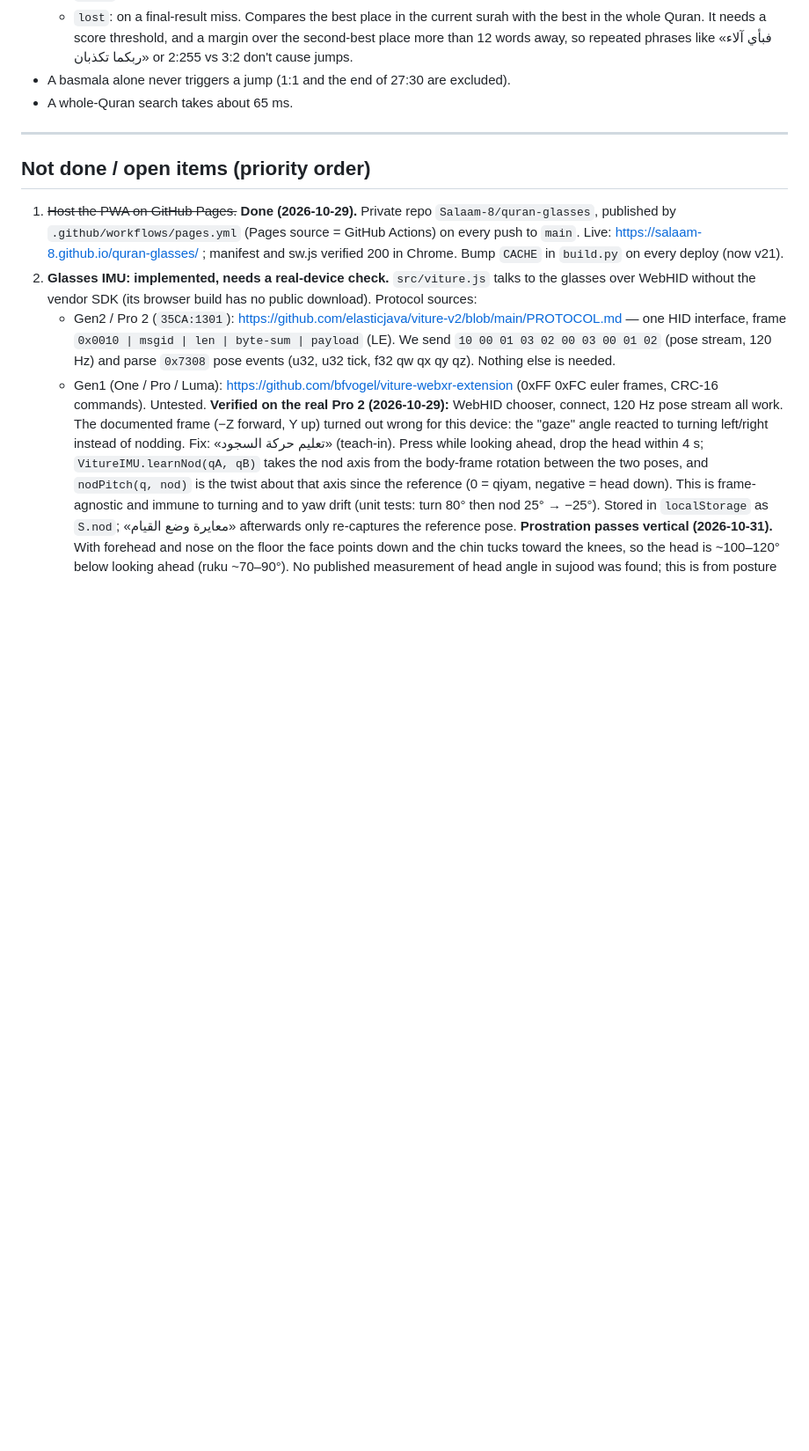
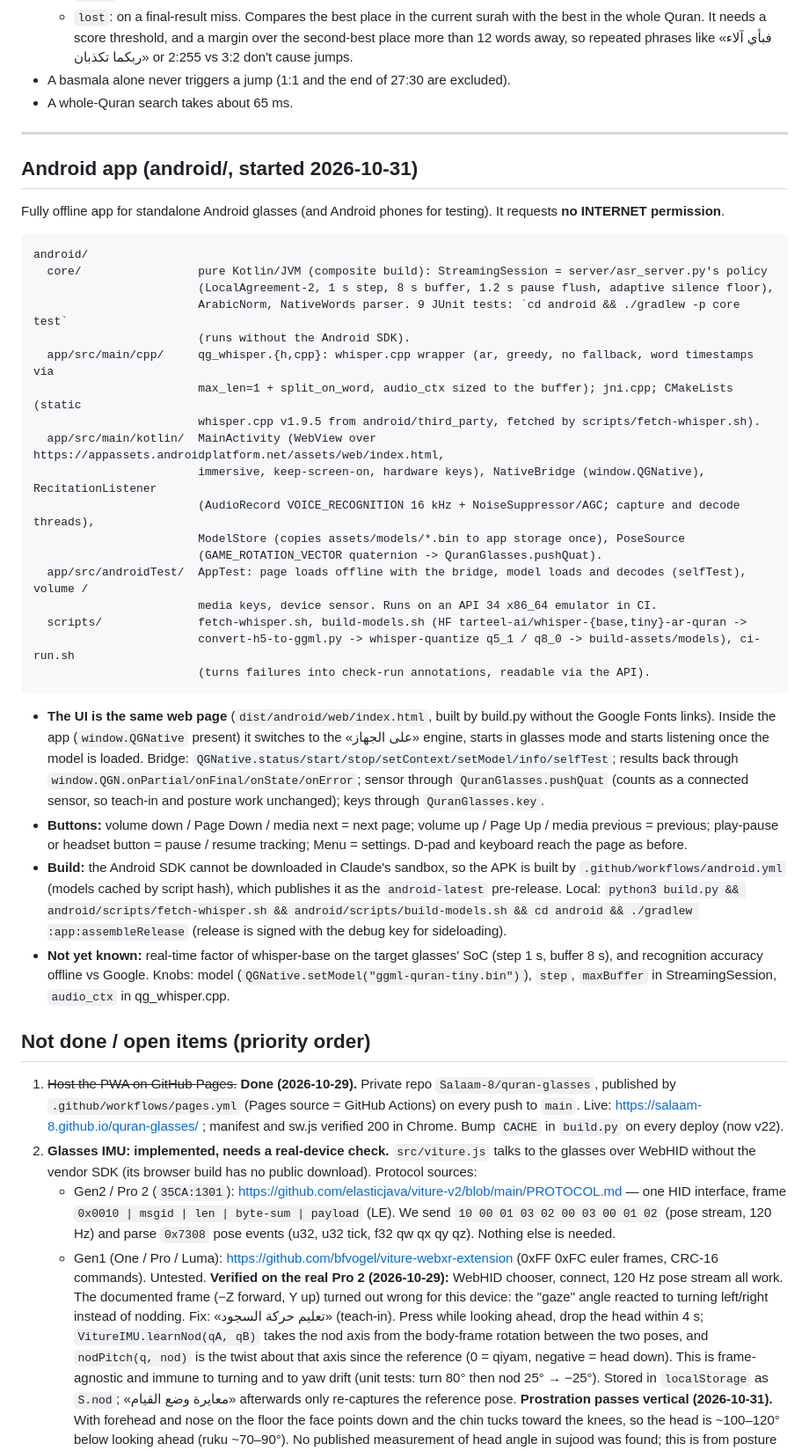
Before and after one commit to Salaam-8/quran-glasses, a Markdown page: HANDOFF.md, the part around one of its changes. Shown at 88% size. Rendered like a GitHub page; blank space fills up the shorter version.

Commit message:
Document the offline Android app and the fully offline device decision
Co-Authored-By: Claude Opus 5.5 <noreply@anthropic.com>
Claude-Session: https://claude.ai/code/session_0142AYyLuBoxR7ivy9ScEYsm

````diff
--- a/HANDOFF.md
+++ b/HANDOFF.md
@@ -63,9 +63,50 @@ Outputs:
 
 ---
 
+## Android app (android/, started 2026-10-31)
+
+Fully offline app for standalone Android glasses (and Android phones for testing). It requests **no INTERNET
+permission**.
+
+```
+android/
+  core/                 pure Kotlin/JVM (composite build): StreamingSession = server/asr_server.py's policy
+                        (LocalAgreement-2, 1 s step, 8 s buffer, 1.2 s pause flush, adaptive silence floor),
+                        ArabicNorm, NativeWords parser. 9 JUnit tests: `cd android && ./gradlew -p core test`
+                        (runs without the Android SDK).
+  app/src/main/cpp/     qg_whisper.{h,cpp}: whisper.cpp wrapper (ar, greedy, no fallback, word timestamps via
+                        max_len=1 + split_on_word, audio_ctx sized to the buffer); jni.cpp; CMakeLists (static
+                        whisper.cpp v1.9.5 from android/third_party, fetched by scripts/fetch-whisper.sh).
+  app/src/main/kotlin/  MainActivity (WebView over https://appassets.androidplatform.net/assets/web/index.html,
+                        immersive, keep-screen-on, hardware keys), NativeBridge (window.QGNative), RecitationListener
+                        (AudioRecord VOICE_RECOGNITION 16 kHz + NoiseSuppressor/AGC; capture and decode threads),
+                        ModelStore (copies assets/models/*.bin to app storage once), PoseSource
+                        (GAME_ROTATION_VECTOR quaternion -> QuranGlasses.pushQuat).
+  app/src/androidTest/  AppTest: page loads offline with the bridge, model loads and decodes (selfTest), volume /
+                        media keys, device sensor. Runs on an API 34 x86_64 emulator in CI.
+  scripts/              fetch-whisper.sh, build-models.sh (HF tarteel-ai/whisper-{base,tiny}-ar-quran ->
+                        convert-h5-to-ggml.py -> whisper-quantize q5_1 / q8_0 -> build-assets/models), ci-run.sh
+                        (turns failures into check-run annotations, readable via the API).
+```
+
+- **The UI is the same web page** (`dist/android/web/index.html`, built by build.py without the Google Fonts links).
+  Inside the app (`window.QGNative` present) it switches to the «على الجهاز» engine, starts in glasses mode and
+  starts listening once the model is loaded. Bridge: `QGNative.status/start/stop/setContext/setModel/info/selfTest`;
+  results back through `window.QGN.onPartial/onFinal/onState/onError`; sensor through `QuranGlasses.pushQuat`
+  (counts as a connected sensor, so teach-in and posture work unchanged); keys through `QuranGlasses.key`.
+- **Buttons:** volume down / Page Down / media next = next page; volume up / Page Up / media previous = previous;
+  play-pause or headset button = pause / resume tracking; Menu = settings. D-pad and keyboard reach the page as before.
+- **Build:** the Android SDK cannot be downloaded in Claude's sandbox, so the APK is built by
+  `.github/workflows/android.yml` (models cached by script hash), which publishes it as the `android-latest`
+  pre-release. Local: `python3 build.py && android/scripts/fetch-whisper.sh && android/scripts/build-models.sh &&
+  cd android && ./gradlew :app:assembleRelease` (release is signed with the debug key for sideloading).
+- **Not yet known:** real-time factor of whisper-base on the target glasses' SoC (step 1 s, buffer 8 s), and
+  recognition accuracy offline vs Google. Knobs: model (`QGNative.setModel("ggml-quran-tiny.bin")`), `step`,
+  `maxBuffer` in StreamingSession, `audio_ctx` in qg_whisper.cpp.
+
 ## Not done / open items (priority order)
 
-1. ~~Host the PWA on GitHub Pages.~~ **Done (2026-10-29).** Private repo `Salaam-8/quran-glasses`, published by `.github/workflows/pages.yml` (Pages source = GitHub Actions) on every push to `main`. Live: https://salaam-8.github.io/quran-glasses/ ; manifest and sw.js verified 200 in Chrome. Bump `CACHE` in `build.py` on every deploy (now v21).
+1. ~~Host the PWA on GitHub Pages.~~ **Done (2026-10-29).** Private repo `Salaam-8/quran-glasses`, published by `.github/workflows/pages.yml` (Pages source = GitHub Actions) on every push to `main`. Live: https://salaam-8.github.io/quran-glasses/ ; manifest and sw.js verified 200 in Chrome. Bump `CACHE` in `build.py` on every deploy (now v22).
 2. **Glasses IMU: implemented, needs a real-device check.** `src/viture.js` talks to the glasses over WebHID
    without the vendor SDK (its browser build has no public download). Protocol sources:
    - Gen2 / Pro 2 (`35CA:1301`): https://github.com/elasticjava/viture-v2/blob/main/PROTOCOL.md — one HID interface,
````
Also changed, not shown: other parts of HANDOFF.md (+6 -8 lines).
